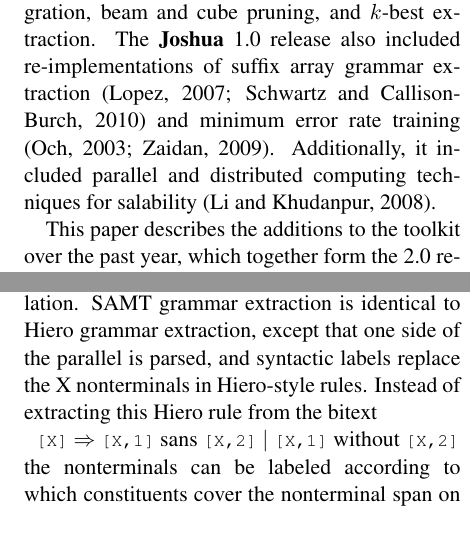
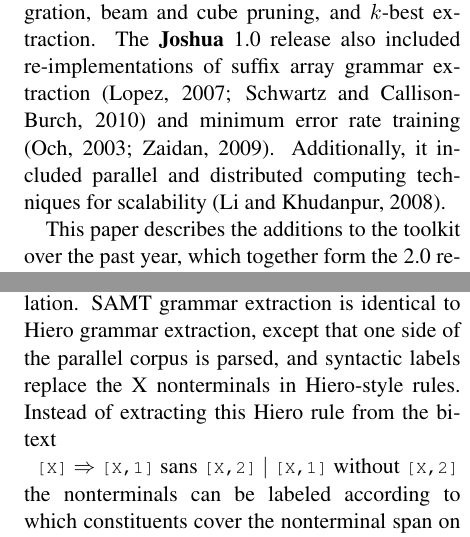
Before and after one commit to dowobeha/joshua-publications, a LaTeX paper (papers/wmt10/joshua-progress.tex): two parts of the columns of pages 1 and 2 of 5, joined at a grey line, cut so that both start at the same text. Compiled offline with pdfLaTeX.

Commit message:
Fixed typos mentioned by reviewer 2, added citations for R-PROP and L-BFGS.
git-svn-id: https://joshua.svn.sourceforge.net/svnroot/joshua/branches/publications@1699 0ae5e6b2-d358-4f09-a895-f82f13dd62a4

```diff
--- a/papers/wmt10/joshua-progress.tex
+++ b/papers/wmt10/joshua-progress.tex
@@ -80,6 +76,0 @@ a re-implementation of the Hiero system \cite{hiero-2007} and all its
-associated algorithms, including: chart parsing, $n$-gram language model
-integration, beam and cube pruning, and $k$-best extraction.  The \joshua 1.0
-release also included re-implementations of suffix array grammar extraction
-\cite{lopez:2007:EMNLP-CoNLL2007,PBML-2010-Joshua-grammar-extraction} and
-minimum error rate training \cite{och-mert,Zaidan2009}.  Additionally, it
-included parallel and distributed computing techniques for salability \cite{Joshua-old}.
@@ -86,3 +80,11 @@ included parallel and distributed computing techniques for salability \cite{Josh
+\cite{hiero-2007} and all its associated algorithms, including: chart
+parsing, $n$-gram language model integration, beam and cube pruning,
+and $k$-best extraction.  The \joshua 1.0 release also included
+re-implementations of suffix array grammar extraction
+\cite{lopez:2007:EMNLP-CoNLL2007,PBML-2010-Joshua-grammar-extraction}
+and minimum error rate training \cite{och-mert,Zaidan2009}.
+Additionally, it included parallel and distributed computing
+techniques for scalability \cite{Joshua-old}.
 
 This paper describes the additions to the toolkit over the past year, which
 together form the 2.0 release. The software has been heavily used by the
@@ -116,7 +118,3 @@ The sections below give short descriptions for each of these new functions.
 
 \section{Support for Syntax-based Translation}
 
-The initial release of \joshua supported only Hiero-style SCFGs, which use a single nonterminal symbol X.  This release includes support for arbitrary SCFGs, including ones that use a rich set of linguistic nonterminal symbols.
-In particular we have added support for \newcite{samt2006}'s syntax-augmented machine
-translation. SAMT grammar extraction is identical to Hiero grammar extraction, except that one side of the parallel is parsed, and syntactic labels replace the X
-nonterminals in Hiero-style rules.  Instead of extracting this Hiero rule from the bitext
@@ -123,3 +125,8 @@ nonterminals in Hiero-style rules.  Instead of extracting this Hiero rule from t
+\newcite{samt2006}'s syntax-augmented machine translation. SAMT
+grammar extraction is identical to Hiero grammar extraction, except
+that one side of the parallel corpus is parsed, and syntactic labels
+replace the X nonterminals in Hiero-style rules.  Instead of
+extracting this Hiero rule from the bitext
 
 \noindent
 \begin{tabular}{c}
```
Also changed, not shown: papers/wmt10/machinetranslation.bib (+18 -0 lines), papers/wmt10/joshua-progress.tex (40 more changed lines).
